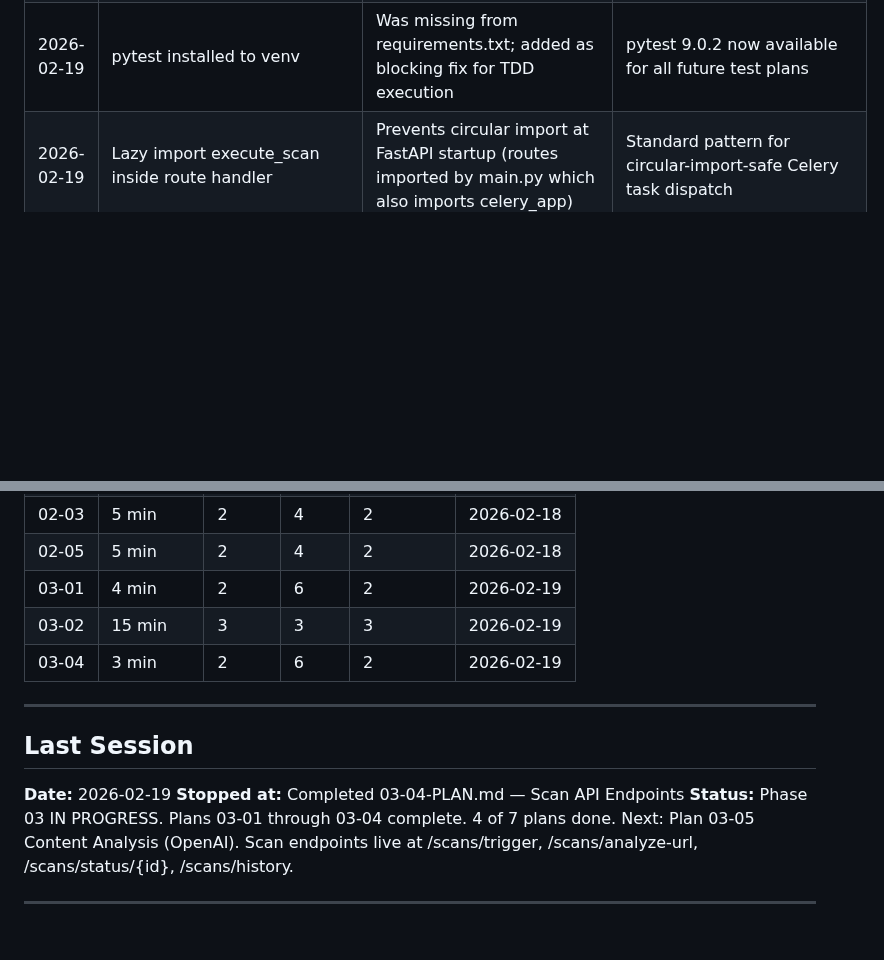
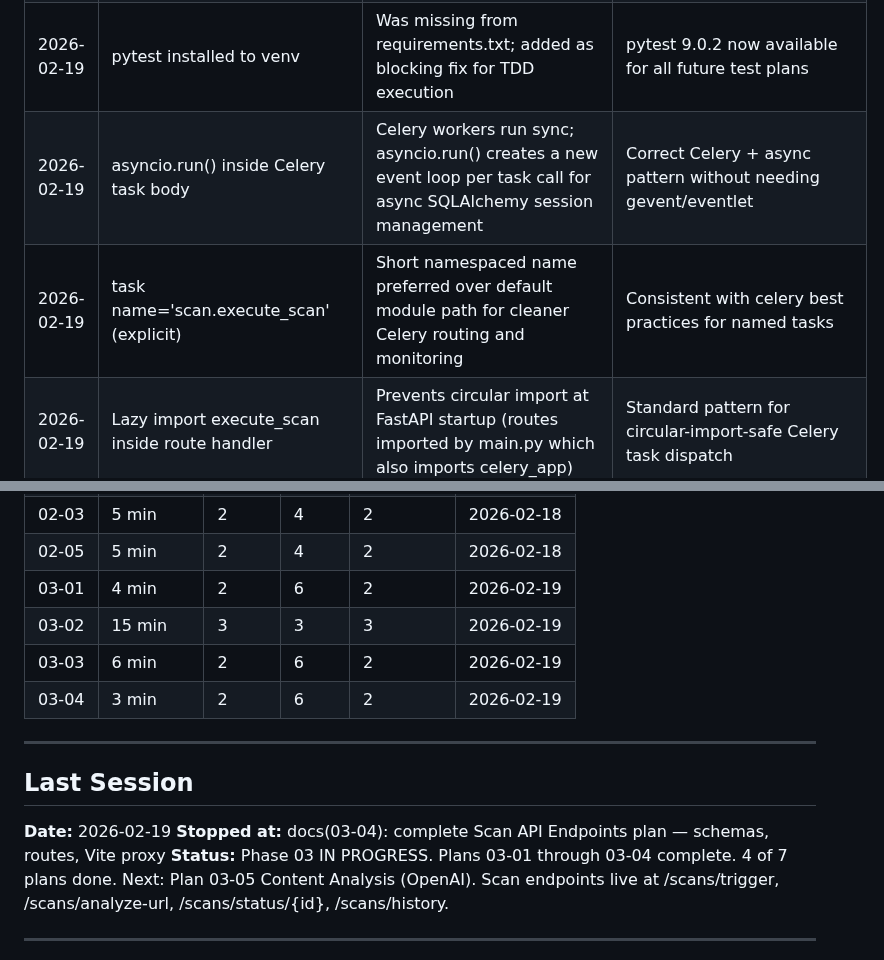
Before and after one commit to ShadSafa/SAASProject, a Markdown page: .planning/STATE.md, 2 parts joined by grey strips. GitHub-like rendering; blank space fills up the shorter version.

```diff
--- a/.planning/STATE.md
+++ b/.planning/STATE.md
@@ -146,6 +146,8 @@ Progress: [####------] 43% — IN PROGRESS
 | 2026-02-19 | age <= 24h uses multiplier 1.0 (not 0.5) | Plan examples explicitly show age=24.0 -> 10.0 (multiplier 1.0); examples are authoritative over text description | Boundary is > 24h for 0.5 slow multiplier |
 | 2026-02-19 | round() to 10dp for viral score | IEEE 754 float artifacts (30.000000000000004) break equality tests; 10dp eliminates noise without losing precision | Required for reliable downstream comparisons |
 | 2026-02-19 | pytest installed to venv | Was missing from requirements.txt; added as blocking fix for TDD execution | pytest 9.0.2 now available for all future test plans |
+| 2026-02-19 | asyncio.run() inside Celery task body | Celery workers run sync; asyncio.run() creates a new event loop per task call for async SQLAlchemy session management | Correct Celery + async pattern without needing gevent/eventlet |
+| 2026-02-19 | task name='scan.execute_scan' (explicit) | Short namespaced name preferred over default module path for cleaner Celery routing and monitoring | Consistent with celery best practices for named tasks |
 | 2026-02-19 | Lazy import execute_scan inside route handler | Prevents circular import at FastAPI startup (routes imported by main.py which also imports celery_app) | Standard pattern for circular-import-safe Celery task dispatch |
 | 2026-02-19 | FREE_TIER_MONTHLY_LIMIT = 5 hardcoded for Phase 3 | Pragmatic for current phase; proper subscription tier enforcement deferred to Phase 10 | Known tech debt with explicit upgrade path |
 | 2026-02-19 | scan_service.py as shared utility module | URL validation belongs in services layer for reuse by Celery task and routes | Avoids code duplication between route handlers and tasks |
@@ -206,6 +208,7 @@ Progress: [####------] 43% — IN PROGRESS
 | 02-05 | 5 min | 2 | 4 | 2 | 2026-02-18 |
 | 03-01 | 4 min | 2 | 6 | 2 | 2026-02-19 |
 | 03-02 | 15 min | 3 | 3 | 3 | 2026-02-19 |
+| 03-03 | 6 min | 2 | 6 | 2 | 2026-02-19 |
 | 03-04 | 3 min | 2 | 6 | 2 | 2026-02-19 |
 
 ---
@@ -213,7 +216,7 @@ Progress: [####------] 43% — IN PROGRESS
 ## Last Session
 
 **Date:** 2026-02-19
-**Stopped at:** Completed 03-04-PLAN.md — Scan API Endpoints
+**Stopped at:** docs(03-04): complete Scan API Endpoints plan — schemas, routes, Vite proxy
 **Status:** Phase 03 IN PROGRESS. Plans 03-01 through 03-04 complete. 4 of 7 plans done. Next: Plan 03-05 Content Analysis (OpenAI). Scan endpoints live at /scans/trigger, /scans/analyze-url, /scans/status/{id}, /scans/history.
 
 ---
```
Also changed, not shown: 1 other file.
